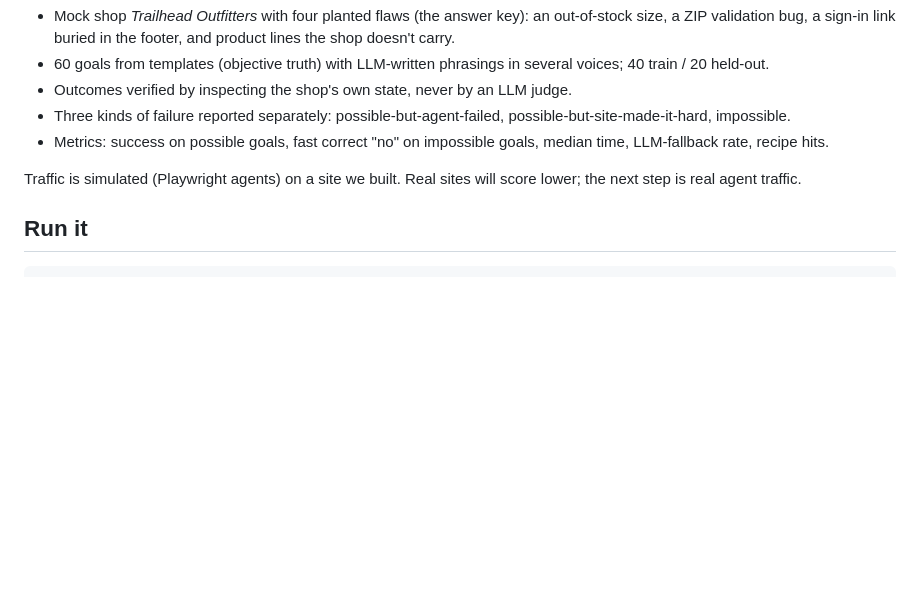
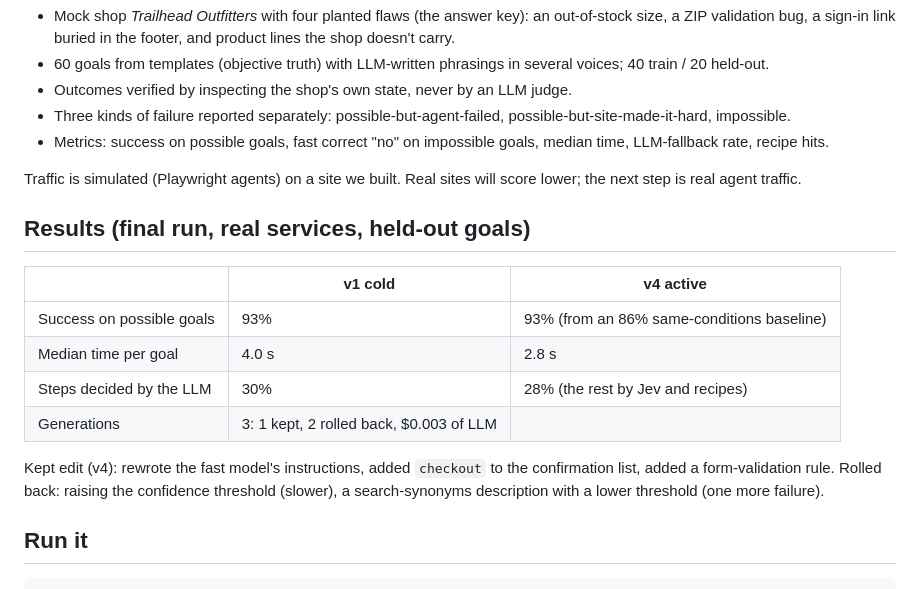
Before and after one commit to sudhersankv/doorman, a Markdown page: README.md, the part around the change. Rendered like a GitHub page; blank space fills up the shorter version.

Commit message:
docs: final run numbers in pitch and README
Co-Authored-By: Claude Fable 5.1 <noreply@anthropic.com>
Claude-Session: https://claude.ai/code/session_015XoMxeKHEcUvqTagH1kEH5

````diff
--- a/README.md
+++ b/README.md
@@ -68,6 +68,18 @@ runs unchanged on the second fixture site (a clinic booking page, `test/fixtures
 
 Traffic is simulated (Playwright agents) on a site we built. Real sites will score lower; the next step is real agent traffic.
 
+## Results (final run, real services, held-out goals)
+
+| | v1 cold | v4 active |
+|---|---|---|
+| Success on possible goals | 93% | 93% (from an 86% same-conditions baseline) |
+| Median time per goal | 4.0 s | 2.8 s |
+| Steps decided by the LLM | 30% | 28% (the rest by Jev and recipes) |
+| Generations | 3: 1 kept, 2 rolled back, $0.003 of LLM | |
+
+Kept edit (v4): rewrote the fast model's instructions, added `checkout` to the confirmation list, added a form-validation rule.
+Rolled back: raising the confidence threshold (slower), a search-synonyms description with a lower threshold (one more failure).
+
 ## Run it
 
 ```
````
Also changed, not shown: PITCH.md (+13 -12 lines).
